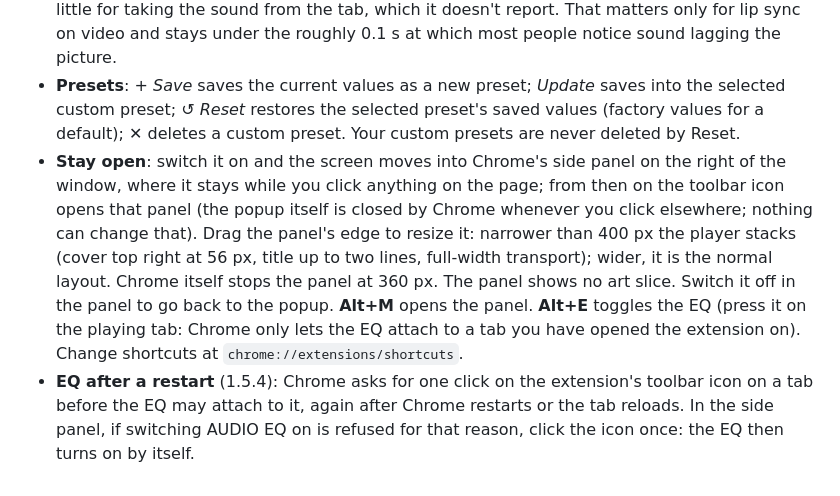
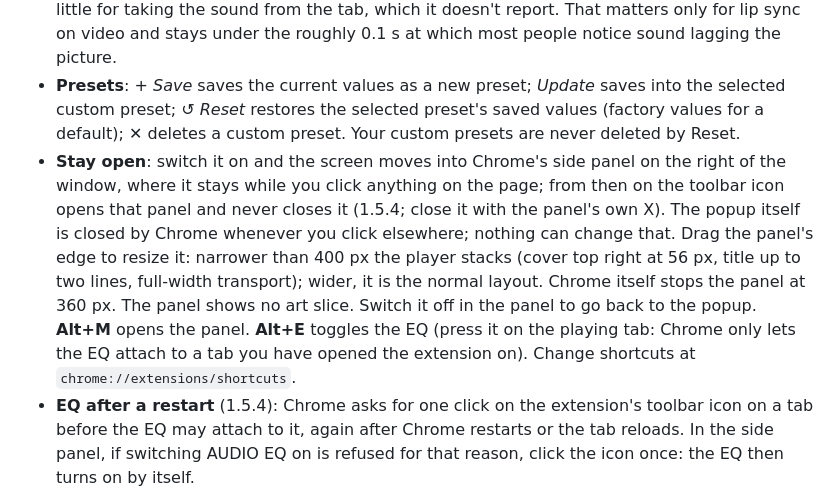
Before and after one commit to cornishandy/tidal-miniplayer-extension, a Markdown page: README.md, the part around the change. Rendered like a GitHub page.

Commit message:
docs: 1.5.4 icon never closes the panel; E-01 in the review map
Co-Authored-By: Claude Opus 5.5 <noreply@anthropic.com>

```diff
--- a/README.md
+++ b/README.md
@@ -61,7 +61,7 @@ Only rebuild `build/review-unpacked` when you intend to refresh the build Chrome
 - **Pitch**: moves the key up or down by up to 12 semitones at the same speed (what DJ software calls a key shift). Clean within a few semitones; further out, long notes warble a little and drums can double. It adds about a sixth of a second of delay while in use, which matters only for video; at 0 st it is out of the chain entirely and does no work. Switching it on plays about 0.15 s unshifted first, while the shifter fills up. It applies while the EQ is on.
 - **Delay and dropouts** (1.5.2): the EQ hands audio to your output device in 2048-sample blocks (21 ms at 96 kHz), so a moment when the Mac is busy does not become a click. Chrome reports about 35 to 60 ms of delay for the chain (about 10 ms before 1.5.2), plus a little for taking the sound from the tab, which it doesn't report. That matters only for lip sync on video and stays under the roughly 0.1 s at which most people notice sound lagging the picture.
 - **Presets**: *+ Save* saves the current values as a new preset; *Update* saves into the selected custom preset; *↺ Reset* restores the selected preset's saved values (factory values for a default); ✕ deletes a custom preset. Your custom presets are never deleted by Reset.
-- **Stay open**: switch it on and the screen moves into Chrome's side panel on the right of the window, where it stays while you click anything on the page; from then on the toolbar icon opens that panel (the popup itself is closed by Chrome whenever you click elsewhere; nothing can change that). Drag the panel's edge to resize it: narrower than 400 px the player stacks (cover top right at 56 px, title up to two lines, full-width transport); wider, it is the normal layout. Chrome itself stops the panel at 360 px. The panel shows no art slice. Switch it off in the panel to go back to the popup. **Alt+M** opens the panel. **Alt+E** toggles the EQ (press it on the playing tab: Chrome only lets the EQ attach to a tab you have opened the extension on). Change shortcuts at `chrome://extensions/shortcuts`.
+- **Stay open**: switch it on and the screen moves into Chrome's side panel on the right of the window, where it stays while you click anything on the page; from then on the toolbar icon opens that panel and never closes it (1.5.4; close it with the panel's own X). The popup itself is closed by Chrome whenever you click elsewhere; nothing can change that. Drag the panel's edge to resize it: narrower than 400 px the player stacks (cover top right at 56 px, title up to two lines, full-width transport); wider, it is the normal layout. Chrome itself stops the panel at 360 px. The panel shows no art slice. Switch it off in the panel to go back to the popup. **Alt+M** opens the panel. **Alt+E** toggles the EQ (press it on the playing tab: Chrome only lets the EQ attach to a tab you have opened the extension on). Change shortcuts at `chrome://extensions/shortcuts`.
 - **EQ after a restart** (1.5.4): Chrome asks for one click on the extension's toolbar icon on a tab before the EQ may attach to it, again after Chrome restarts or the tab reloads. In the side panel, if switching AUDIO EQ on is refused for that reason, click the icon once: the EQ then turns on by itself.
 - **Mini bar**: in the side panel, click **Mini bar**. It floats above every app and stays as long as the panel is open. From the toolbar popup, *Mini bar* first opens the panel for you.
 - **Heart**: adds the track to, or removes it from, your Tidal collection by clicking Tidal's own heart in the player bar. If Tidal's heart can't be found on the page, the heart is dimmed and says so.
```
Also changed, not shown: docs/DESIGN_REVIEW_MAP.md (+1 -0 lines).
